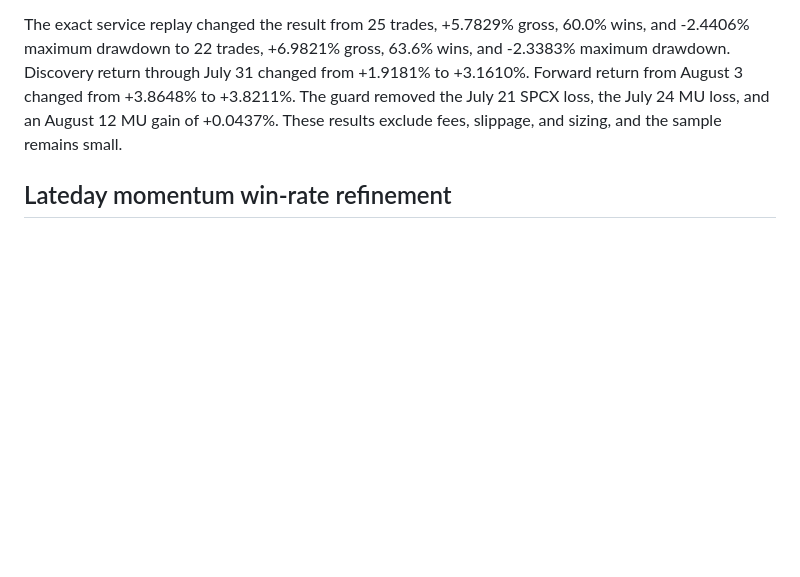
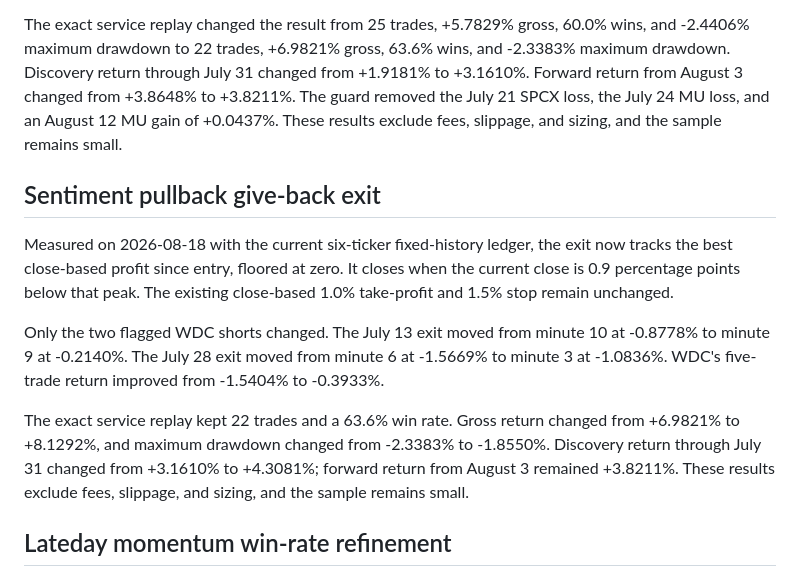
Before and after one commit to dongurihouse/trader, a Markdown page: algo/MIGRATION_RESULTS.md, the part around the change. Rendered like a GitHub page; blank space fills up the shorter version.

Commit message:
Record sentiment give-back replay

```diff
--- a/algo/MIGRATION_RESULTS.md
+++ b/algo/MIGRATION_RESULTS.md
@@ -86,6 +86,24 @@ to +3.8211%. The guard removed the July 21 SPCX loss, the July 24 MU loss, and
 an August 12 MU gain of +0.0437%. These results exclude fees, slippage, and
 sizing, and the sample remains small.
 
+## Sentiment pullback give-back exit
+
+Measured on 2026-08-18 with the current six-ticker fixed-history ledger, the
+exit now tracks the best close-based profit since entry, floored at zero. It
+closes when the current close is 0.9 percentage points below that peak. The
+existing close-based 1.0% take-profit and 1.5% stop remain unchanged.
+
+Only the two flagged WDC shorts changed. The July 13 exit moved from minute 10
+at -0.8778% to minute 9 at -0.2140%. The July 28 exit moved from minute 6 at
+-1.5669% to minute 3 at -1.0836%. WDC's five-trade return improved from
+-1.5404% to -0.3933%.
+
+The exact service replay kept 22 trades and a 63.6% win rate. Gross return
+changed from +6.9821% to +8.1292%, and maximum drawdown changed from -2.3383%
+to -1.8550%. Discovery return through July 31 changed from +3.1610% to
++4.3081%; forward return from August 3 remained +3.8211%. These results exclude
+fees, slippage, and sizing, and the sample remains small.
+
 ## Lateday momentum win-rate refinement
 
 Measured 2026-08-18 on the recorded close-window replay: 2026-07-27 through
```
